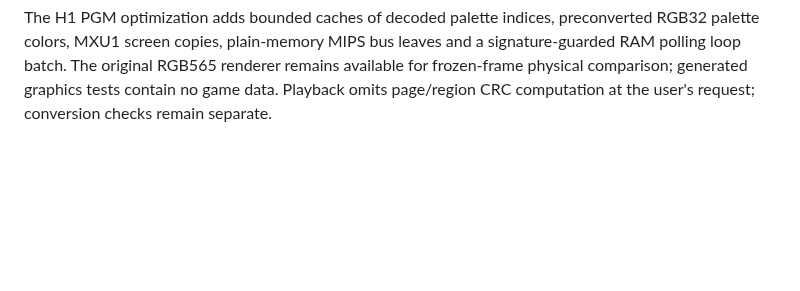
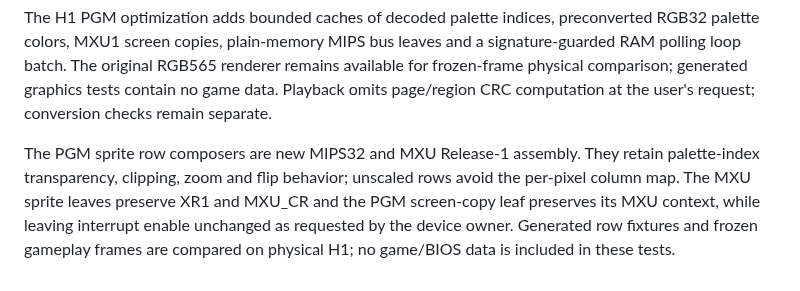
Before and after one commit to HelloClyde/BBKH1-Arcade, a Markdown page: NOTICE.md, the part around the change. Drawn GitHub-style; blank space fills up the shorter version.

Commit message:
Profile PGM sprite stages and add MIPS and IRQ-unchanged MXU composers

```diff
--- a/NOTICE.md
+++ b/NOTICE.md
@@ -119,3 +119,11 @@ bus leaves and a signature-guarded RAM polling loop batch. The original
 RGB565 renderer remains available for frozen-frame physical comparison;
 generated graphics tests contain no game data. Playback omits page/region
 CRC computation at the user's request; conversion checks remain separate.
+
+The PGM sprite row composers are new MIPS32 and MXU Release-1 assembly.
+They retain palette-index transparency, clipping, zoom and flip behavior;
+unscaled rows avoid the per-pixel column map. The MXU sprite leaves preserve
+XR1 and MXU_CR and the PGM screen-copy leaf preserves its MXU context, while
+leaving interrupt enable unchanged as requested by the device owner.
+Generated row fixtures and frozen gameplay frames are compared on physical
+H1; no game/BIOS data is included in these tests.
```
Also changed, not shown: README.md (+1 -1 lines), docs/pgm.md (+18 -0 lines), docs/evidence/pgm-sprite-gameplay-20261021.png (added), 11 other files.
